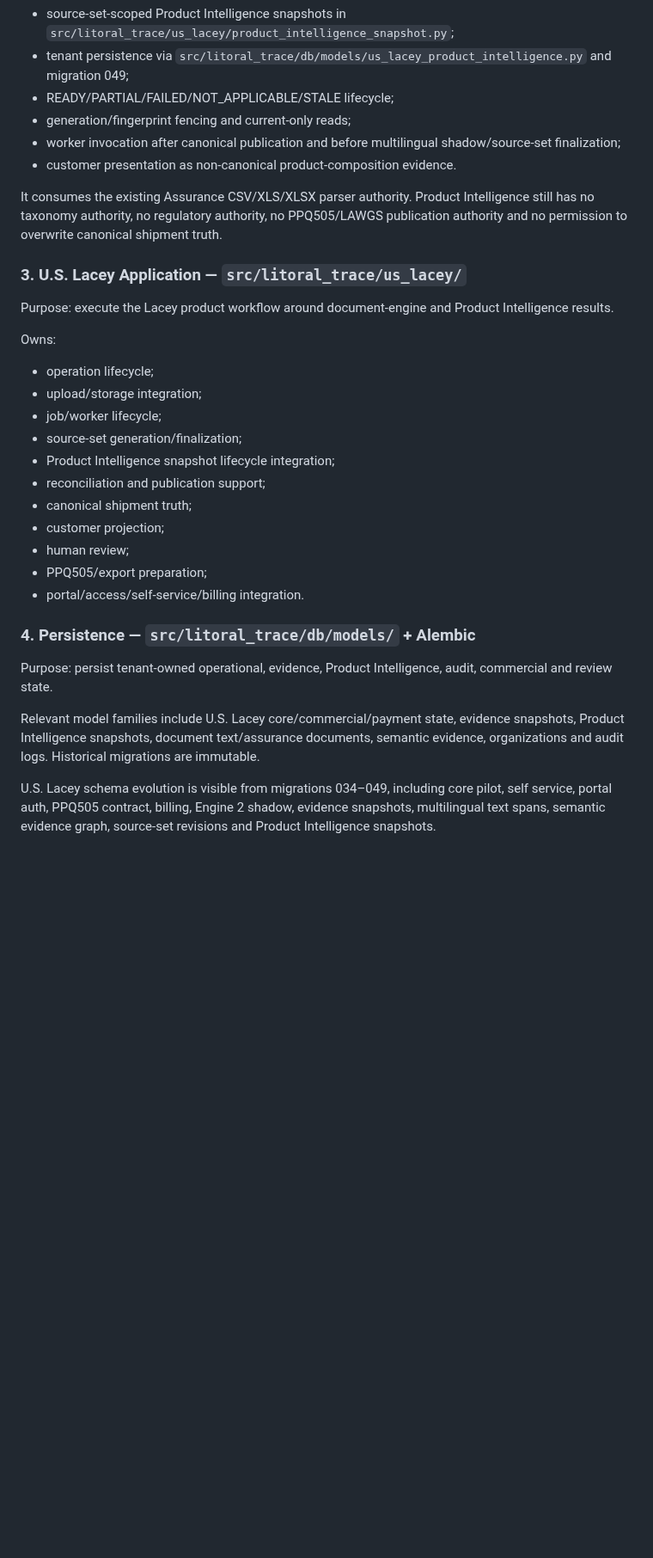
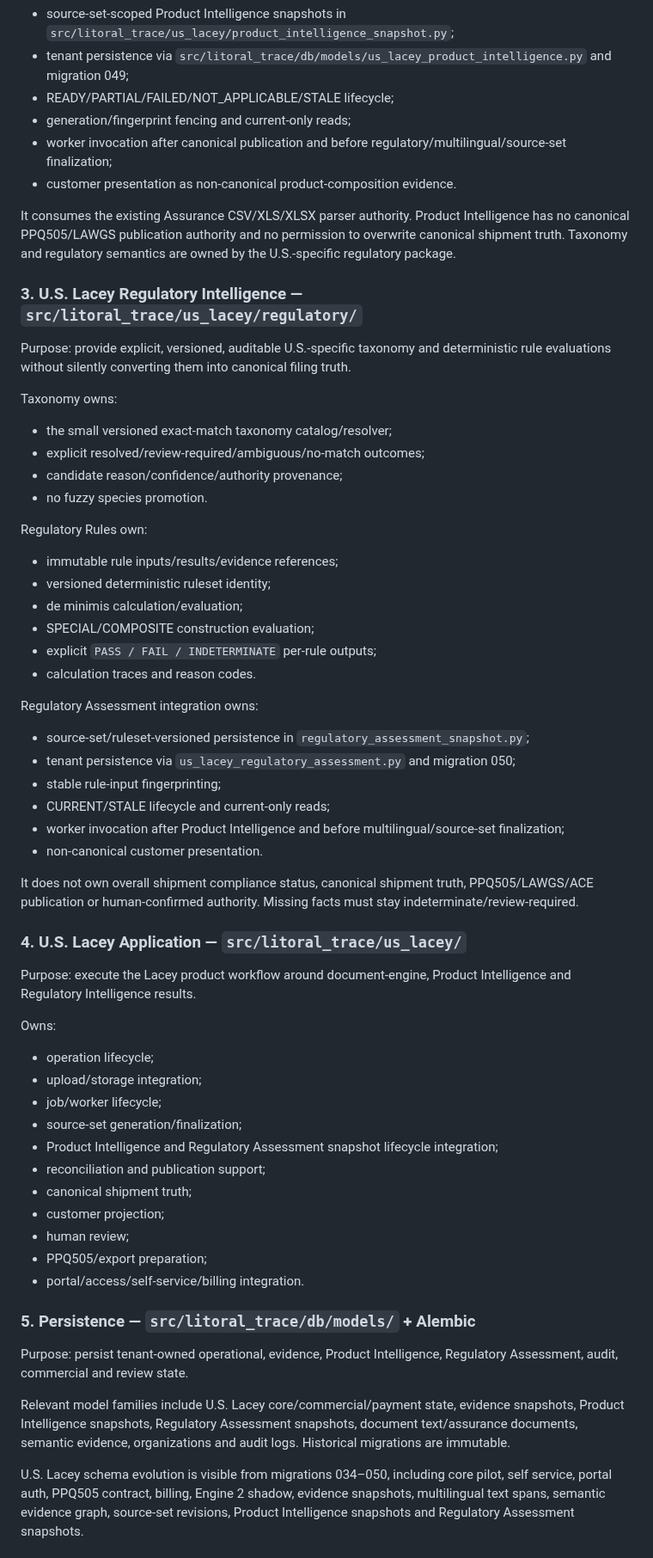
Before and after one commit to Jose34345/litoral_trace, a Markdown page: docs/us-lacey/ARCHITECTURE.md, the part around one of its changes. Shown at 86% size. Rendered like a GitHub page; blank space fills up the shorter version.

Commit message:
docs(lacey): add active regulatory rules architecture

```diff
--- a/docs/us-lacey/ARCHITECTURE.md
+++ b/docs/us-lacey/ARCHITECTURE.md
@@ -36,20 +36,47 @@ U.S. Lacey integration owns:
 - tenant persistence via `src/litoral_trace/db/models/us_lacey_product_intelligence.py` and migration 049;
 - READY/PARTIAL/FAILED/NOT_APPLICABLE/STALE lifecycle;
 - generation/fingerprint fencing and current-only reads;
-- worker invocation after canonical publication and before multilingual shadow/source-set finalization;
+- worker invocation after canonical publication and before regulatory/multilingual/source-set finalization;
 - customer presentation as non-canonical product-composition evidence.
 
-It consumes the existing Assurance CSV/XLS/XLSX parser authority. Product Intelligence still has no taxonomy authority, no regulatory authority, no PPQ505/LAWGS publication authority and no permission to overwrite canonical shipment truth.
+It consumes the existing Assurance CSV/XLS/XLSX parser authority. Product Intelligence has no canonical PPQ505/LAWGS publication authority and no permission to overwrite canonical shipment truth. Taxonomy and regulatory semantics are owned by the U.S.-specific regulatory package.
 
-### 3. U.S. Lacey Application — `src/litoral_trace/us_lacey/`
-Purpose: execute the Lacey product workflow around document-engine and Product Intelligence results.
+### 3. U.S. Lacey Regulatory Intelligence — `src/litoral_trace/us_lacey/regulatory/`
+Purpose: provide explicit, versioned, auditable U.S.-specific taxonomy and deterministic rule evaluations without silently converting them into canonical filing truth.
+
+Taxonomy owns:
+- the small versioned exact-match taxonomy catalog/resolver;
+- explicit resolved/review-required/ambiguous/no-match outcomes;
+- candidate reason/confidence/authority provenance;
+- no fuzzy species promotion.
+
+Regulatory Rules own:
+- immutable rule inputs/results/evidence references;
+- versioned deterministic ruleset identity;
+- de minimis calculation/evaluation;
+- SPECIAL/COMPOSITE construction evaluation;
+- explicit `PASS / FAIL / INDETERMINATE` per-rule outputs;
+- calculation traces and reason codes.
+
+Regulatory Assessment integration owns:
+- source-set/ruleset-versioned persistence in `regulatory_assessment_snapshot.py`;
+- tenant persistence via `us_lacey_regulatory_assessment.py` and migration 050;
+- stable rule-input fingerprinting;
+- CURRENT/STALE lifecycle and current-only reads;
+- worker invocation after Product Intelligence and before multilingual/source-set finalization;
+- non-canonical customer presentation.
+
+It does not own overall shipment compliance status, canonical shipment truth, PPQ505/LAWGS/ACE publication or human-confirmed authority. Missing facts must stay indeterminate/review-required.
+
+### 4. U.S. Lacey Application — `src/litoral_trace/us_lacey/`
+Purpose: execute the Lacey product workflow around document-engine, Product Intelligence and Regulatory Intelligence results.
 
 Owns:
 - operation lifecycle;
 - upload/storage integration;
 - job/worker lifecycle;
 - source-set generation/finalization;
-- Product Intelligence snapshot lifecycle integration;
+- Product Intelligence and Regulatory Assessment snapshot lifecycle integration;
 - reconciliation and publication support;
 - canonical shipment truth;
 - customer projection;
@@ -57,10 +84,10 @@ Owns:
 - PPQ505/export preparation;
 - portal/access/self-service/billing integration.
 
-### 4. Persistence — `src/litoral_trace/db/models/` + Alembic
-Purpose: persist tenant-owned operational, evidence, Product Intelligence, audit, commercial and review state.
+### 5. Persistence — `src/litoral_trace/db/models/` + Alembic
+Purpose: persist tenant-owned operational, evidence, Product Intelligence, Regulatory Assessment, audit, commercial and review state.
 
-Relevant model families include U.S. Lacey core/commercial/payment state, evidence snapshots, Product Intelligence snapshots, document text/assurance documents, semantic evidence, organizations and audit logs. Historical migrations are immutable.
+Relevant model families include U.S. Lacey core/commercial/payment state, evidence snapshots, Product Intelligence snapshots, Regulatory Assessment snapshots, document text/assurance documents, semantic evidence, organizations and audit logs. Historical migrations are immutable.
 
-U.S. Lacey schema evolution is visible from migrations 034–049, including core pilot, self service, portal auth, PPQ505 contract, billing, Engine 2 shadow, evidence snapshots, multilingual text spans, semantic evidence graph, source-set revisions and Product Intelligence snapshots.
+U.S. Lacey schema evolution is visible from migrations 034–050, including core pilot, self service, portal auth, PPQ505 contract, billing, Engine 2 shadow, evidence snapshots, multilingual text spans, semantic evidence graph, source-set revisions, Product Intelligence snapshots and Regulatory Assessment snapshots.
 
```
Also changed, not shown: other parts of docs/us-lacey/ARCHITECTURE.md (+24 -17 lines).
